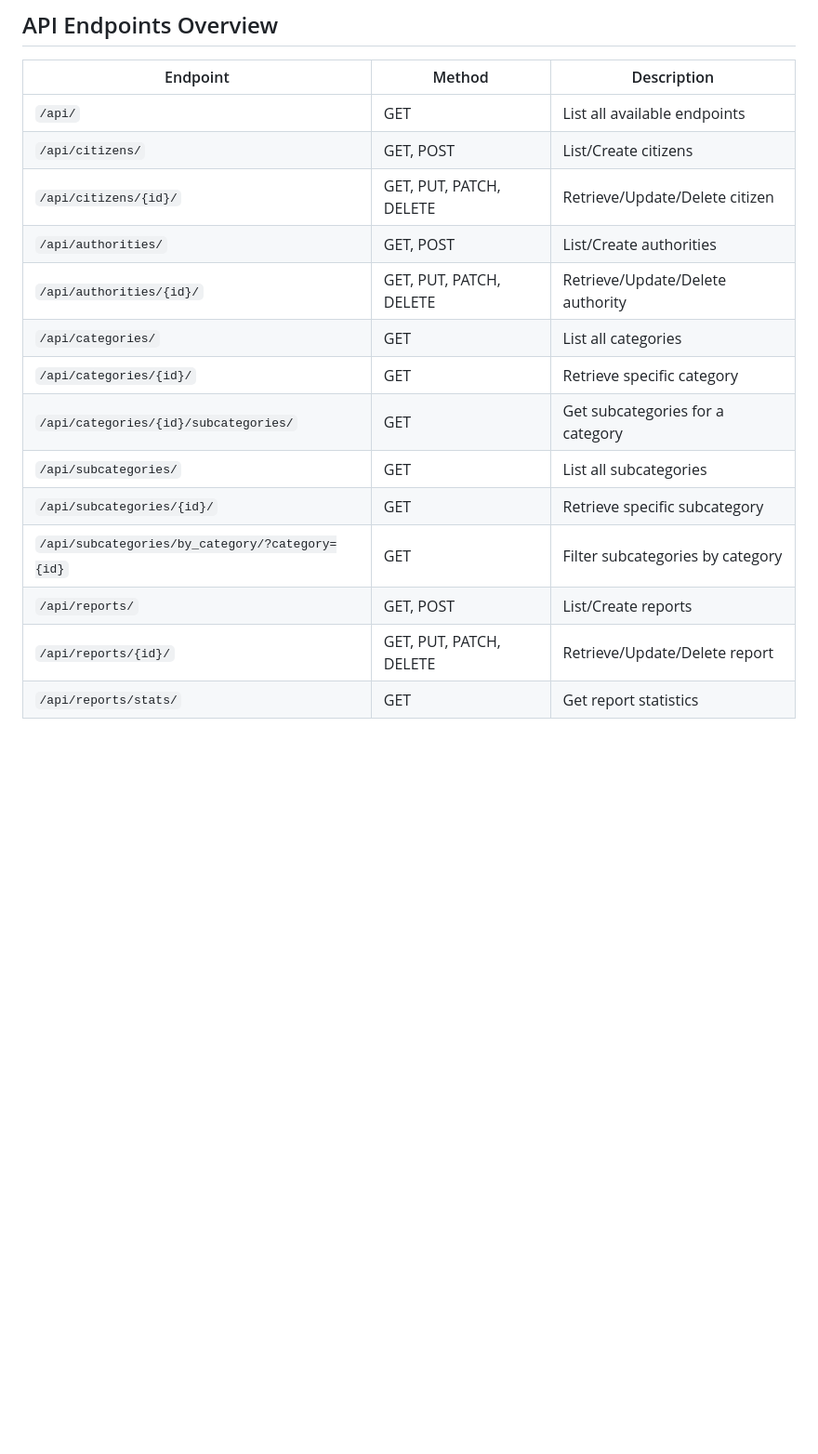
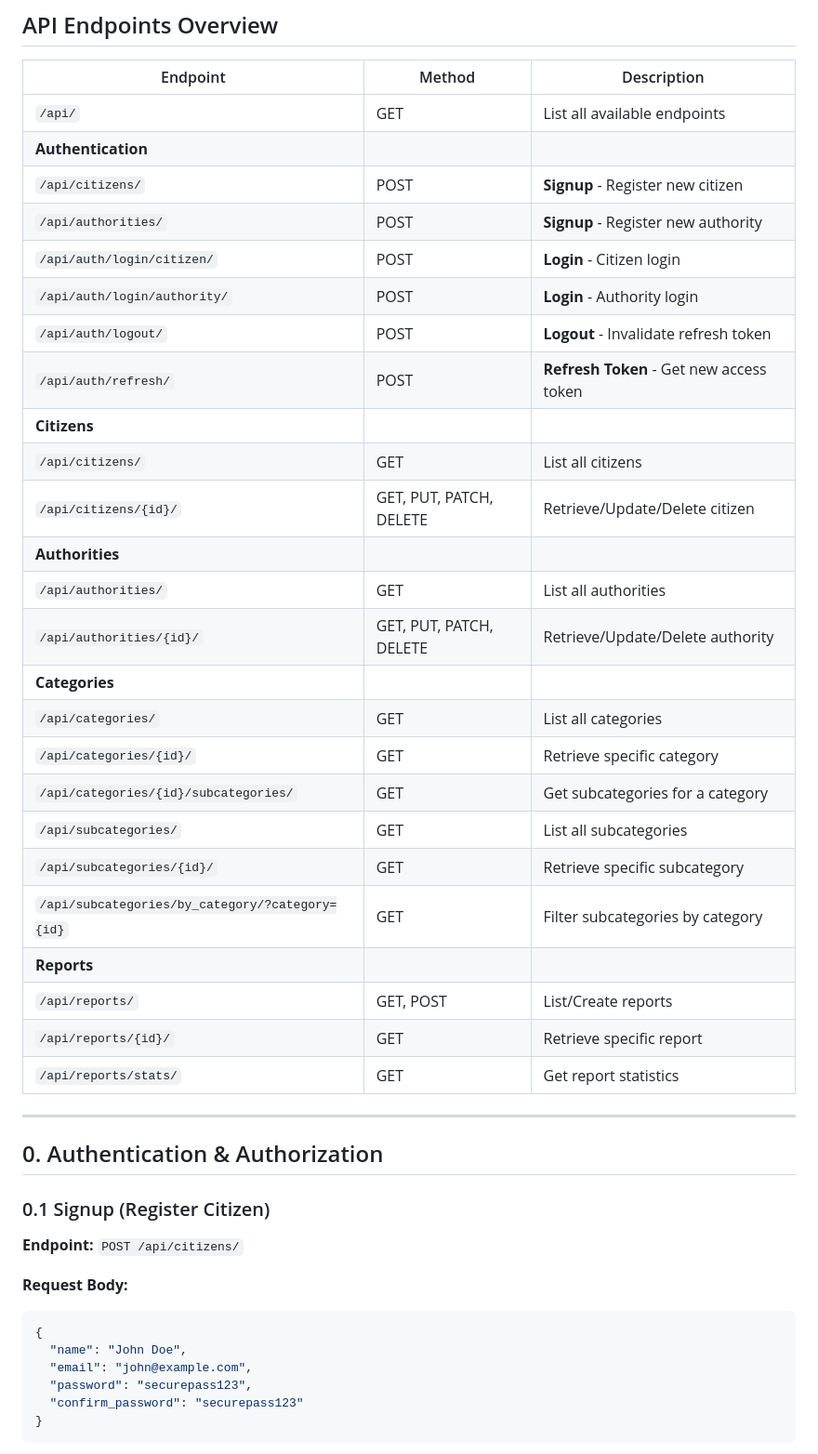
Before and after one commit to zachyne/smartwayz, a Markdown page: backend/API_TESTING.md, the part around the change printed below. Shown: that part at 93% size. Drawn GitHub-style; blank space fills up the shorter version.

Commit message:
add auth docs

````diff
--- a/backend/API_TESTING.md
+++ b/backend/API_TESTING.md
@@ -13,16 +13,46 @@ http://localhost:8000/api/
 | Endpoint | Method | Description |
 |----------|--------|-------------|
 | `/api/` | GET | List all available endpoints |
-| `/api/citizens/` | GET, POST | List/Create citizens |
+| **Authentication** |
+| `/api/citizens/` | POST | **Signup** - Register new citizen |
+| `/api/authorities/` | POST | **Signup** - Register new authority |
+| `/api/auth/login/citizen/` | POST | **Login** - Citizen login |
+| `/api/auth/login/authority/` | POST | **Login** - Authority login |
+| `/api/auth/logout/` | POST | **Logout** - Invalidate refresh token |
+| `/api/auth/refresh/` | POST | **Refresh Token** - Get new access token |
+| **Citizens** |
+| `/api/citizens/` | GET | List all citizens |
 | `/api/citizens/{id}/` | GET, PUT, PATCH, DELETE | Retrieve/Update/Delete citizen |
-| `/api/authorities/` | GET, POST | List/Create authorities |
+| **Authorities** |
+| `/api/authorities/` | GET | List all authorities |
 | `/api/authorities/{id}/` | GET, PUT, PATCH, DELETE | Retrieve/Update/Delete authority |
+| **Categories** |
 | `/api/categories/` | GET | List all categories |
 | `/api/categories/{id}/` | GET | Retrieve specific category |
 | `/api/categories/{id}/subcategories/` | GET | Get subcategories for a category |
 | `/api/subcategories/` | GET | List all subcategories |
 | `/api/subcategories/{id}/` | GET | Retrieve specific subcategory |
 | `/api/subcategories/by_category/?category={id}` | GET | Filter subcategories by category |
+| **Reports** |
 | `/api/reports/` | GET, POST | List/Create reports |
-| `/api/reports/{id}/` | GET, PUT, PATCH, DELETE | Retrieve/Update/Delete report |
+| `/api/reports/{id}/` | GET | Retrieve specific report |
 | `/api/reports/stats/` | GET | Get report statistics |
+
+---
+
+## 0. Authentication & Authorization
+
+### 0.1 Signup (Register Citizen)
+
+**Endpoint:** `POST /api/citizens/`
+
+**Request Body:**
+```json
+{
+  "name": "John Doe",
+  "email": "john@example.com",
+  "password": "securepass123",
+  "confirm_password": "securepass123"
+}
+```
+
````
Also changed, not shown: other parts of backend/API_TESTING.md (+187 -1 lines).
